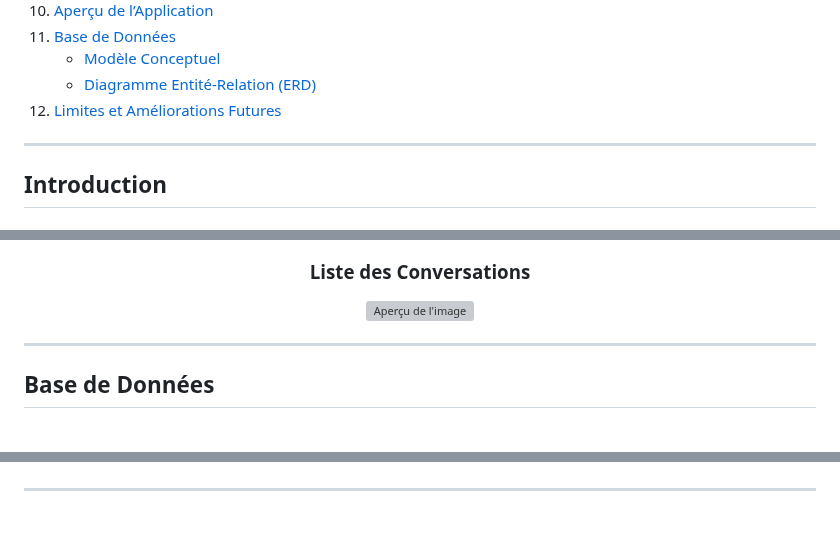
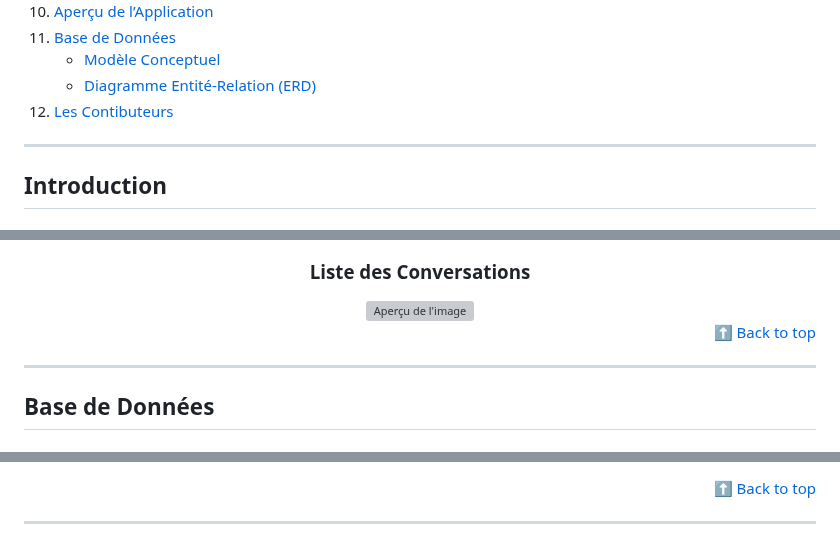
Before and after one commit to m-elhamlaoui/projet-web-sbai_ki_chbani_bahafid_ziaini, a Markdown page: README.md, 3 parts joined by grey strips. Rendered like a GitHub page; grey boxes are pictures that could not be loaded.

```diff
--- a/README.md
+++ b/README.md
@@ -35,7 +35,7 @@ Si le lien ne marche pas, considérez de copier lien et de le coller dans la bar
 11. [Base de Données](#base-de-données)
     - [Modèle Conceptuel](#modèle-conceptuel)
     - [Diagramme Entité-Relation (ERD)](#diagramme-entité-relation-erd)
-12. [Limites et Améliorations Futures](#limites-et-améliorations-futures)
+12. [Les Contibuteurs](#les-contributeurs)
 
 
 ---
@@ -460,6 +460,12 @@ Cette section présente un aperçu visuel de l’application e-commerce, illustr
    <img src="Screenshots/13.png" style="width: 80%; max-width: 600px; height: auto; display: block; margin: 20px auto; border: 2px solid #ccc; border-radius: 10px;" alt="Aperçu de l'image">
 </div>
 
+<div align="right">
+
+[⬆ Back to top](#top)
+
+</div>
+
 ---
 
 ## Base de Données
@@ -489,2 +496,3 @@ Le diagramme ci-dessus représente les relations principales :
 
+[⬆ Back to top](#top)
 
```
Also changed, not shown: other parts of README.md (+3 -6 lines).
